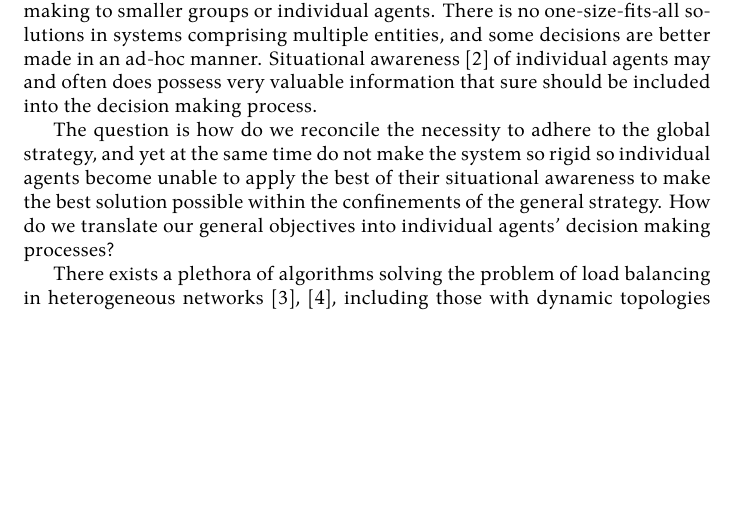
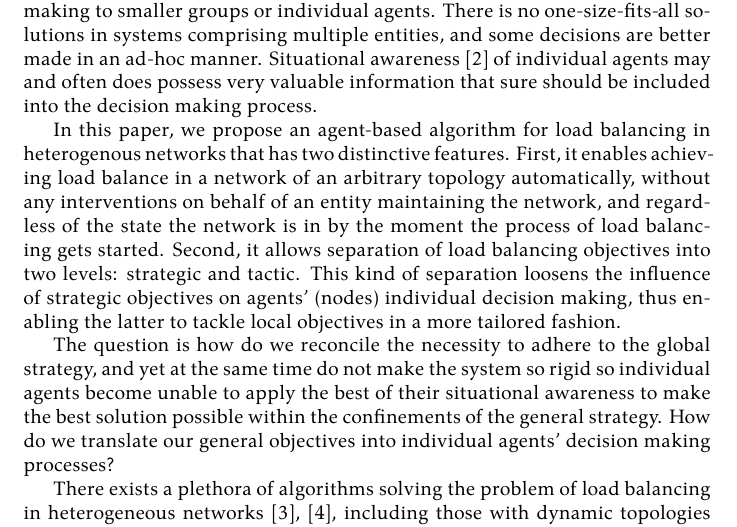
Before and after one commit to damurashov/Paper-load-balance-data-fusion-May-2022, a LaTeX paper (main.tex, which reads intro/intro.tex): part of page 2 of 11, cut so that both start at the same text, the shorter picture padded with empty space. Compiled offline with XeLaTeX.

Commit message:
[intro:intro] Impl | The end of "Intro" section

```diff
--- a/intro/intro.tex
+++ b/intro/intro.tex
@@ -23,6 +23,11 @@ manner.
 Situational awareness \cite{endsley-1995} of individual agents may and often does possess very valuable information that
 sure should be included into the decision making process.
 
+In this paper, we propose an agent-based algorithm for load balancing in heterogenous networks that has two distinctive features.
+First, it enables achieving load balance in a network of an arbitrary topology automatically, without any interventions on behalf of an entity maintaining the network, and regardless of the state the network is in by the moment the process of load balancing gets started.
+Second, it allows separation of load balancing objectives into two levels: strategic and tactic.
+This kind of separation loosens the influence of strategic objectives on  agents' (nodes) individual decision making, thus enabling the latter to tackle local objectives in a more tailored fashion.
+
 The question is how do we reconcile the necessity to adhere to the global strategy, and yet at the same time do not make
 the system so rigid so individual agents become unable to apply the best of their situational awareness to make the best
 solution possible within the confinements of the general strategy. How do we translate our general objectives into
```
